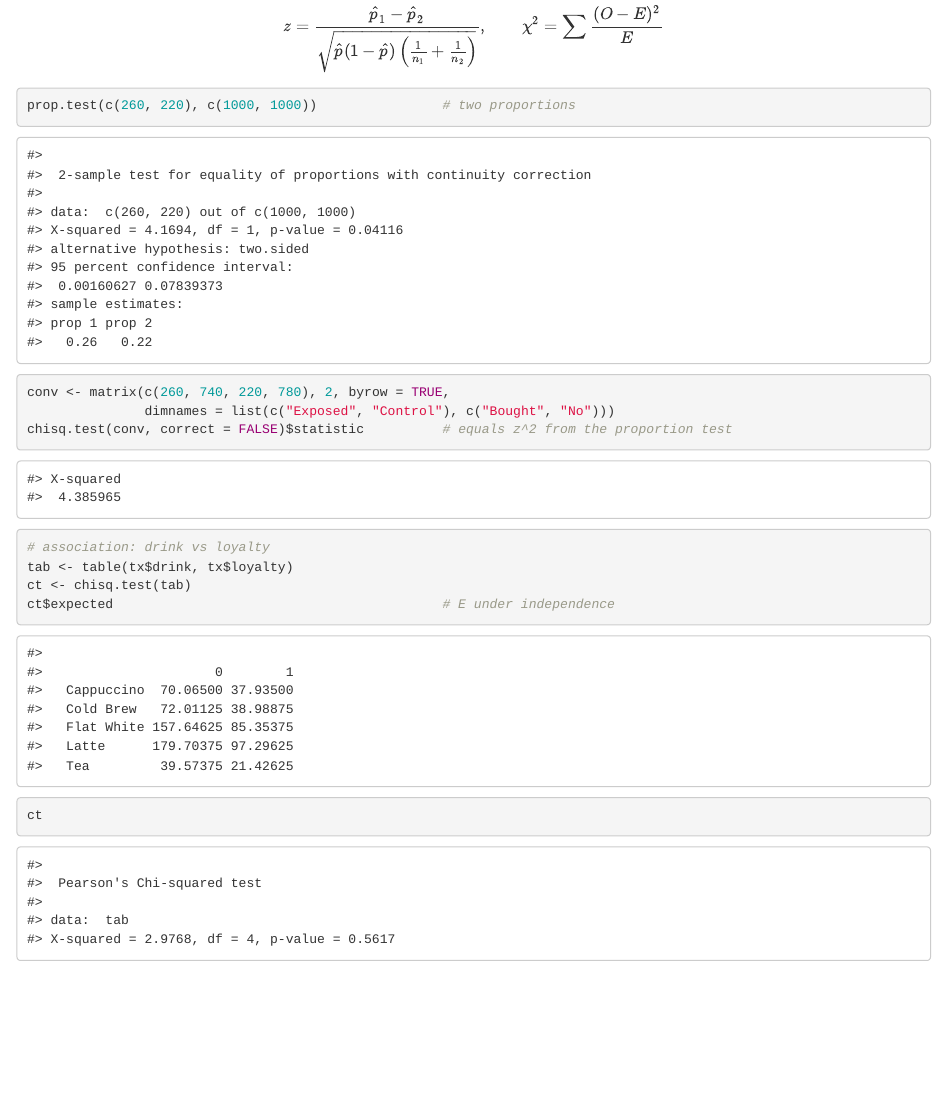
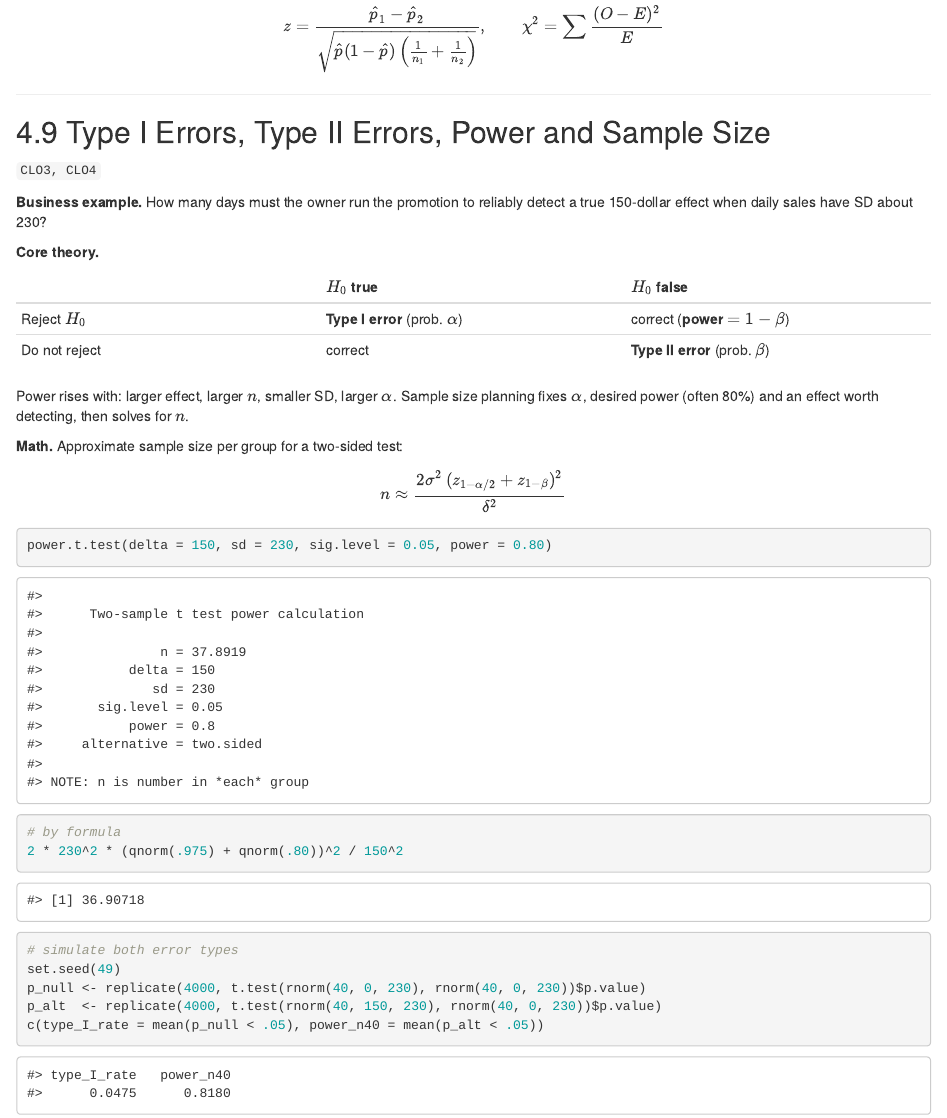
Before and after one commit to raon17/brain-registry, an R Markdown document (unsw_data_science/ZZSC9001_Data_Science_Foundation/04_Statistical Inference and Hypothesis Testing.rmd): the page in a window 1100 px wide, from 8840 px down. Rendered offline with R 4.5, knitr and Pandoc, with nearby package versions.

Commit message:
note updated

````diff
--- a/unsw_data_science/ZZSC9001_Data_Science_Foundation/04_Statistical Inference and Hypothesis Testing.rmd
+++ b/unsw_data_science/ZZSC9001_Data_Science_Foundation/04_Statistical Inference and Hypothesis Testing.rmd
@@ -305,15 +305,41 @@ t.test(after - before)$statistic                     # identical statistic
 $$z=\frac{\hat p_1-\hat p_2}{\sqrt{\hat p(1-\hat p)\left(\frac1{n_1}+\frac1{n_2}\right)}},\qquad \chi^2=\sum\frac{(O-E)^2}{E}$$
 
 ```{r}
-prop.test(c(260, 220), c(1000, 1000))                # two proportions
+```
 
-conv <- matrix(c(260, 740, 220, 780), 2, byrow = TRUE,
-               dimnames = list(c("Exposed", "Control"), c("Bought", "No")))
-chisq.test(conv, correct = FALSE)$statistic          # equals z^2 from the proportion test
+---
 
-# association: drink vs loyalty
-tab <- table(tx$drink, tx$loyalty)
-ct <- chisq.test(tab)
-ct$expected                                          # E under independence
-ct
+## 4.9 Type I Errors, Type II Errors, Power and Sample Size
+
+`CLO3, CLO4`
+
+**Business example.** How many days must the owner run the promotion to reliably detect a true 150-dollar effect when daily sales have SD about 230?
+
+**Core theory.**
+
+| | $H_0$ true | $H_0$ false |
+|---|---|---|
+| Reject $H_0$ | **Type I error** (prob. $\alpha$) | correct (**power** $=1-\beta$) |
+| Do not reject | correct | **Type II error** (prob. $\beta$) |
+
+Power rises with: larger effect, larger $n$, smaller SD, larger $\alpha$. Sample size planning fixes $\alpha$, desired power (often 80%) and an effect worth detecting, then solves for $n$.
+
+**Math.** Approximate sample size per group for a two-sided test:
+
+$$n\approx\frac{2\sigma^2\,(z_{1-\alpha/2}+z_{1-\beta})^2}{\delta^2}$$
+
+```{r}
+power.t.test(delta = 150, sd = 230, sig.level = 0.05, power = 0.80)
+
+# by formula
+2 * 230^2 * (qnorm(.975) + qnorm(.80))^2 / 150^2
+
+# simulate both error types
+set.seed(49)
+p_null <- replicate(4000, t.test(rnorm(40, 0, 230), rnorm(40, 0, 230))$p.value)
+p_alt  <- replicate(4000, t.test(rnorm(40, 150, 230), rnorm(40, 0, 230))$p.value)
+c(type_I_rate = mean(p_null < .05), power_n40 = mean(p_alt < .05))
 ```
+
+```{r}
+```
````
